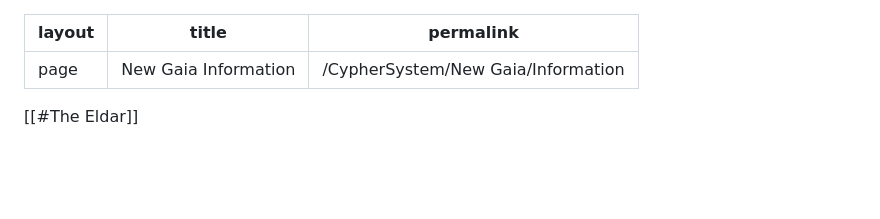
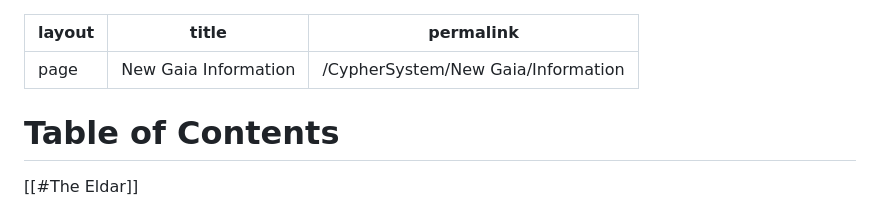
Before and after one commit to Nicolii/Nicolii.github.io, a Markdown page: New Gaia/InformationSheet.md, the part around the change. GitHub-like rendering; blank space fills up the shorter version.

```diff
--- a/New Gaia/InformationSheet.md
+++ b/New Gaia/InformationSheet.md
@@ -3,7 +3,7 @@ layout: page
 title: "New Gaia Information"
 permalink: /CypherSystem/New Gaia/Information
 ---
-
+# Table of Contents
 [[#The Eldar]]
 
 # The Eldar
```
